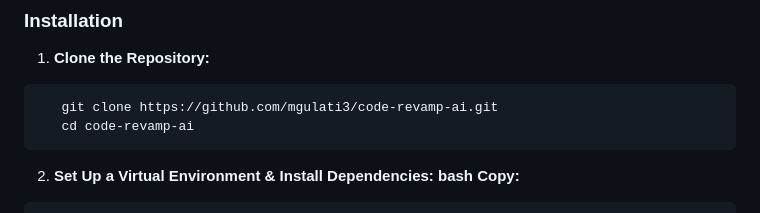
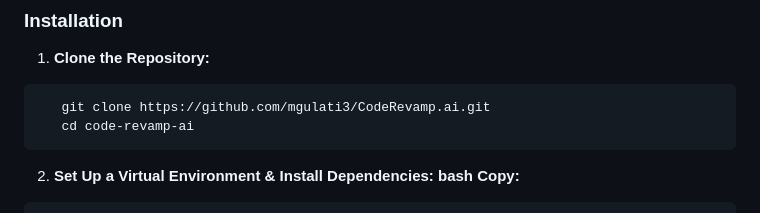
Before and after one commit to mgulati3/CodeRevamp.ai, a Markdown page: README.md, the part around the change. Rendered like a GitHub page.

````diff
--- a/README.md
+++ b/README.md
@@ -72,7 +72,7 @@ Getting Started
 1. **Clone the Repository:**
 
 ```bash
-   git clone https://github.com/mgulati3/code-revamp-ai.git
+   git clone https://github.com/mgulati3/CodeRevamp.ai.git
    cd code-revamp-ai
 ```
 
````
